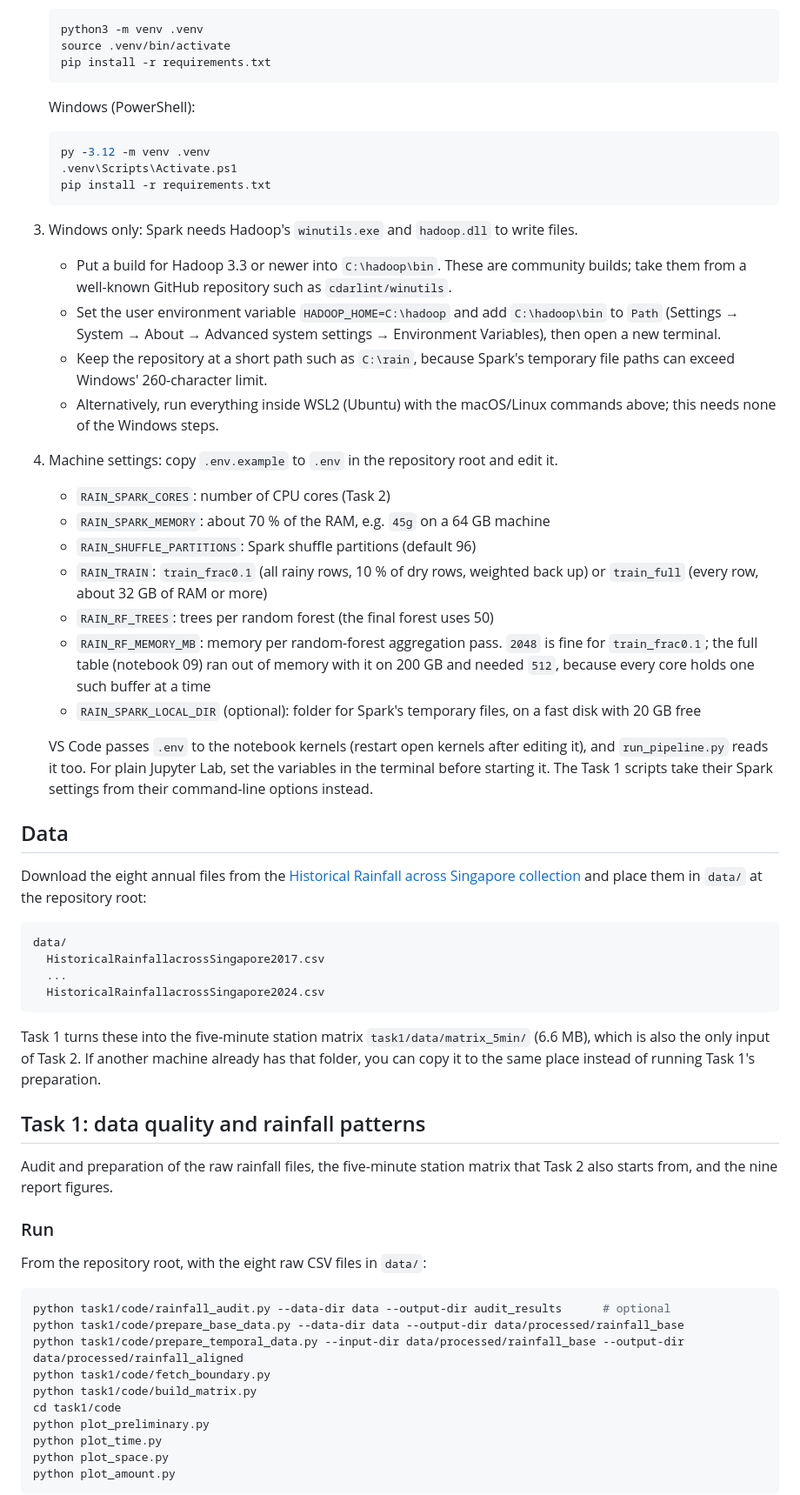
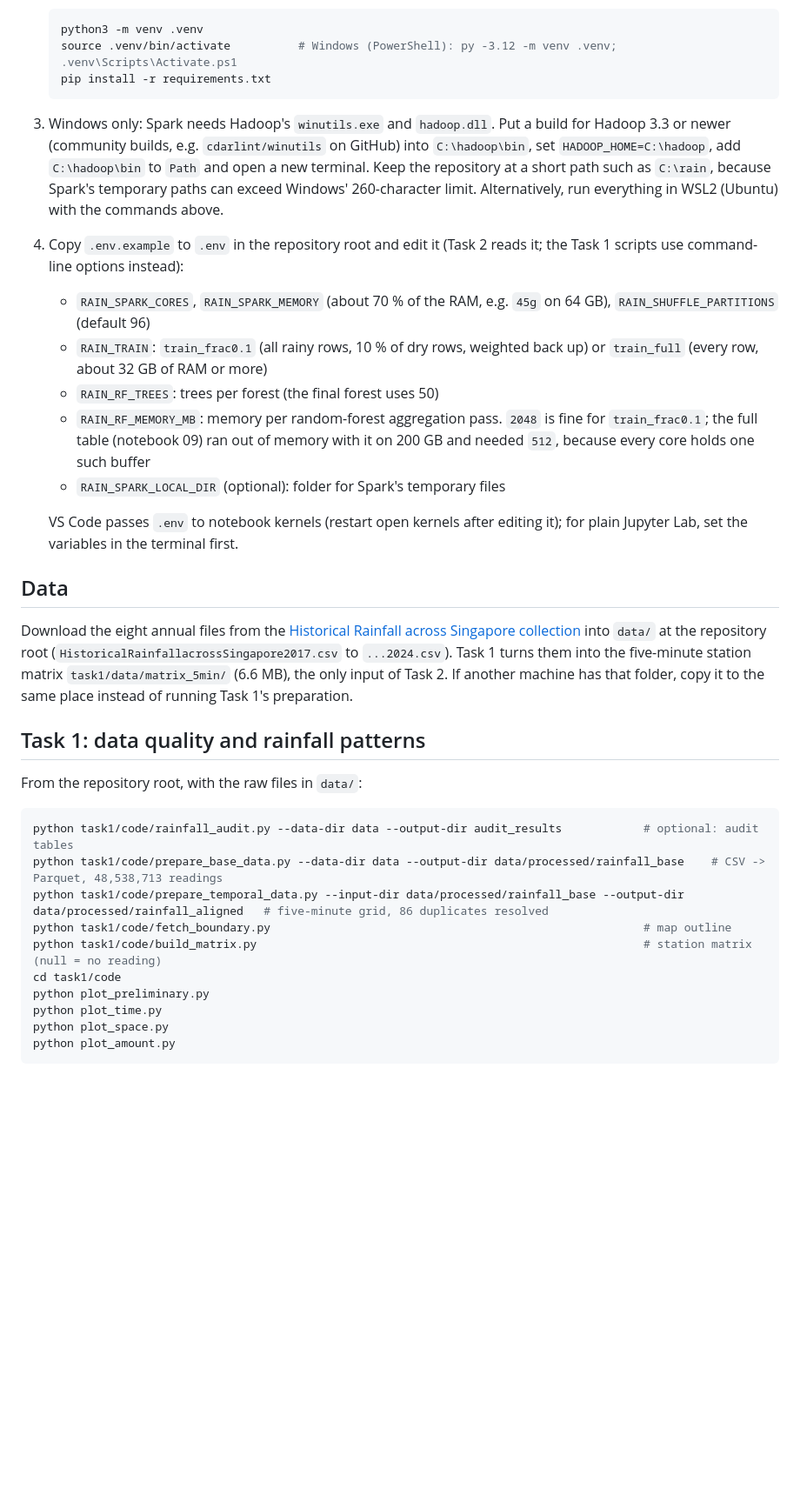
Before and after one commit to LuweiChenbot/RainfallPatternPrediction, a Markdown page: README.md, the part around one of its changes. Shown at 87% size. Rendered like a GitHub page; blank space fills up the shorter version.

````diff
--- a/README.md
+++ b/README.md
@@ -79,69 +49,44 @@ To run the code you need the data. The full path is: [Setup](#setup), download t
 
    ```bash
    python3 -m venv .venv
-   source .venv/bin/activate
+   source .venv/bin/activate          # Windows (PowerShell): py -3.12 -m venv .venv; .venv\Scripts\Activate.ps1
    pip install -r requirements.txt
    ```
 
-   Windows (PowerShell):
+3. Windows only: Spark needs Hadoop's `winutils.exe` and `hadoop.dll`. Put a build for Hadoop 3.3 or newer (community
+   builds, e.g. `cdarlint/winutils` on GitHub) into `C:\hadoop\bin`, set `HADOOP_HOME=C:\hadoop`, add `C:\hadoop\bin` to
+   `Path` and open a new terminal. Keep the repository at a short path such as `C:\rain`, because Spark's temporary paths
+   can exceed Windows' 260-character limit. Alternatively, run everything in WSL2 (Ubuntu) with the commands above.
+4. Copy `.env.example` to `.env` in the repository root and edit it (Task 2 reads it; the Task 1 scripts use
+   command-line options instead):
+   - `RAIN_SPARK_CORES`, `RAIN_SPARK_MEMORY` (about 70 % of the RAM, e.g. `45g` on 64 GB), `RAIN_SHUFFLE_PARTITIONS` (default 96)
+   - `RAIN_TRAIN`: `train_frac0.1` (all rainy rows, 10 % of dry rows, weighted back up) or `train_full` (every row, about 32 GB of RAM or more)
+   - `RAIN_RF_TREES`: trees per forest (the final forest uses 50)
+   - `RAIN_RF_MEMORY_MB`: memory per random-forest aggregation pass. `2048` is fine for `train_frac0.1`; the full table
+     (notebook 09) ran out of memory with it on 200 GB and needed `512`, because every core holds one such buffer
+   - `RAIN_SPARK_LOCAL_DIR` (optional): folder for Spark's temporary files
 
-   ```powershell
-   py -3.12 -m venv .venv
-   .venv\Scripts\Activate.ps1
-   pip install -r requirements.txt
-   ```
-
-3. Windows only: Spark needs Hadoop's `winutils.exe` and `hadoop.dll` to write files.
-   - Put a build for Hadoop 3.3 or newer into `C:\hadoop\bin`. These are community builds; take them from a well-known GitHub repository such as `cdarlint/winutils`.
-   - Set the user environment variable `HADOOP_HOME=C:\hadoop` and add `C:\hadoop\bin` to `Path` (Settings → System → About → Advanced system settings → Environment Variables), then open a new terminal.
-   - Keep the repository at a short path such as `C:\rain`, because Spark's temporary file paths can exceed Windows' 260-character limit.
-   - Alternatively, run everything inside WSL2 (Ubuntu) with the macOS/Linux commands above; this needs none of the Windows steps.
-
-4. Machine settings: copy `.env.example` to `.env` in the repository root and edit it.
-   - `RAIN_SPARK_CORES`: number of CPU cores (Task 2)
-   - `RAIN_SPARK_MEMORY`: about 70 % of the RAM, e.g. `45g` on a 64 GB machine
-   - `RAIN_SHUFFLE_PARTITIONS`: Spark shuffle partitions (default 96)
-   - `RAIN_TRAIN`: `train_frac0.1` (all rainy rows, 10 % of dry rows, weighted back up) or `train_full` (every row, about 32 GB of RAM or more)
-   - `RAIN_RF_TREES`: trees per random forest (the final forest uses 50)
-   - `RAIN_RF_MEMORY_MB`: memory per random-forest aggregation pass. `2048` is fine for `train_frac0.1`; the full
-     table (notebook 09) ran out of memory with it on 200 GB and needed `512`, because every core holds one such
-     buffer at a time
-   - `RAIN_SPARK_LOCAL_DIR` (optional): folder for Spark's temporary files, on a fast disk with 20 GB free
-
-   VS Code passes `.env` to the notebook kernels (restart open kernels after editing it), and `run_pipeline.py` reads it too. For plain Jupyter Lab, set the variables in the terminal before starting it. The Task 1 scripts take their Spark settings from their command-line options instead.
+   VS Code passes `.env` to notebook kernels (restart open kernels after editing it); for plain Jupyter Lab, set the
+   variables in the terminal first.
 
 ## Data
 
 Download the eight annual files from the
-[Historical Rainfall across Singapore collection](https://data.gov.sg/collections/2279/view) and place them in
-`data/` at the repository root:
-
-```text
-data/
-  HistoricalRainfallacrossSingapore2017.csv
-  ...
-  HistoricalRainfallacrossSingapore2024.csv
-```
-
-Task 1 turns these into the five-minute station matrix `task1/data/matrix_5min/` (6.6 MB), which is also the only
-input of Task 2. If another machine already has that folder, you can copy it to the same place instead of running
-Task 1's preparation.
+[Historical Rainfall across Singapore collection](https://data.gov.sg/collections/2279/view) into `data/` at the
+repository root (`HistoricalRainfallacrossSingapore2017.csv` to `...2024.csv`). Task 1 turns them into the
+five-minute station matrix `task1/data/matrix_5min/` (6.6 MB), the only input of Task 2. If another machine has that
+folder, copy it to the same place instead of running Task 1's preparation.
 
 ## Task 1: data quality and rainfall patterns
 
-Audit and preparation of the raw rainfall files, the five-minute station matrix that Task 2 also starts from, and
-the nine report figures.
-
-### Run
-
-From the repository root, with the eight raw CSV files in `data/`:
+From the repository root, with the raw files in `data/`:
 
 ```sh
-python task1/code/rainfall_audit.py --data-dir data --output-dir audit_results      # optional
-python task1/code/prepare_base_data.py --data-dir data --output-dir data/processed/rainfall_base
-python task1/code/prepare_temporal_data.py --input-dir data/processed/rainfall_base --output-dir data/processed/rainfall_aligned
-python task1/code/fetch_boundary.py
-python task1/code/build_matrix.py
+python task1/code/rainfall_audit.py --data-dir data --output-dir audit_results            # optional: audit tables
+python task1/code/prepare_base_data.py --data-dir data --output-dir data/processed/rainfall_base    # CSV -> Parquet, 48,538,713 readings
+python task1/code/prepare_temporal_data.py --input-dir data/processed/rainfall_base --output-dir data/processed/rainfall_aligned   # five-minute grid, 86 duplicates resolved
+python task1/code/fetch_boundary.py                                                       # map outline
+python task1/code/build_matrix.py                                                         # station matrix (null = no reading)
 cd task1/code
 python plot_preliminary.py
 python plot_time.py
````
Also changed, not shown: other parts of README.md (+60 -134 lines).
